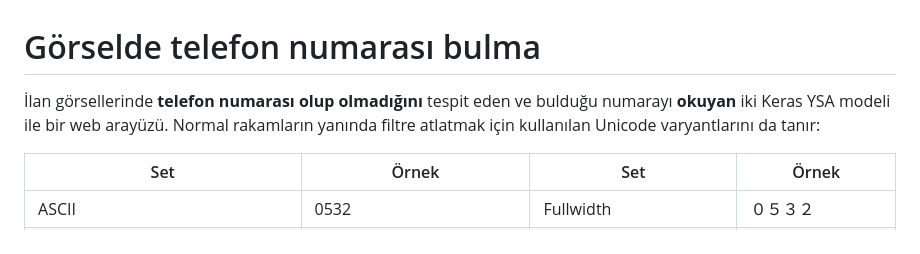
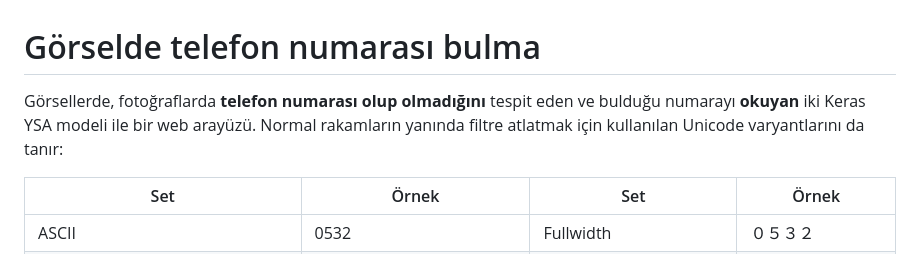
Before and after one commit to arslneren/Finding-a-phone-number-from-an-image, a Markdown page: README.md, the part around the change. Rendered like a GitHub page.

Commit message:
Clarify phone number detection in README
Updated the description to clarify the functionality of the models.

```diff
--- a/README.md
+++ b/README.md
@@ -1,6 +1,6 @@
 # Görselde telefon numarası bulma
 
-İlan görsellerinde **telefon numarası olup olmadığını** tespit eden ve bulduğu numarayı **okuyan** iki Keras YSA modeli ile bir web arayüzü.
+Görsellerde, fotoğraflarda **telefon numarası olup olmadığını** tespit eden ve bulduğu numarayı **okuyan** iki Keras YSA modeli ile bir web arayüzü.
 Normal rakamların yanında filtre atlatmak için kullanılan Unicode varyantlarını da tanır:
 
 | Set | Örnek | Set | Örnek |
```
